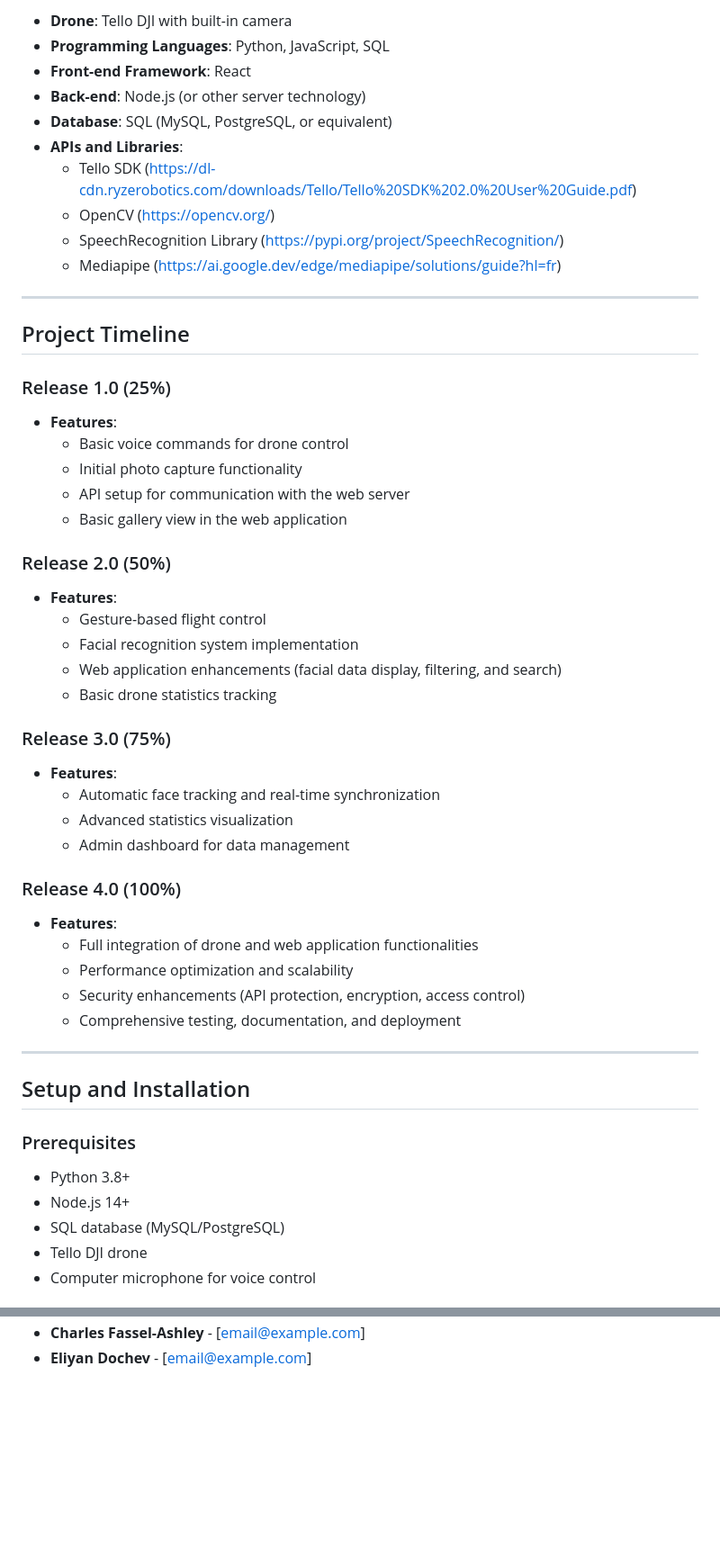
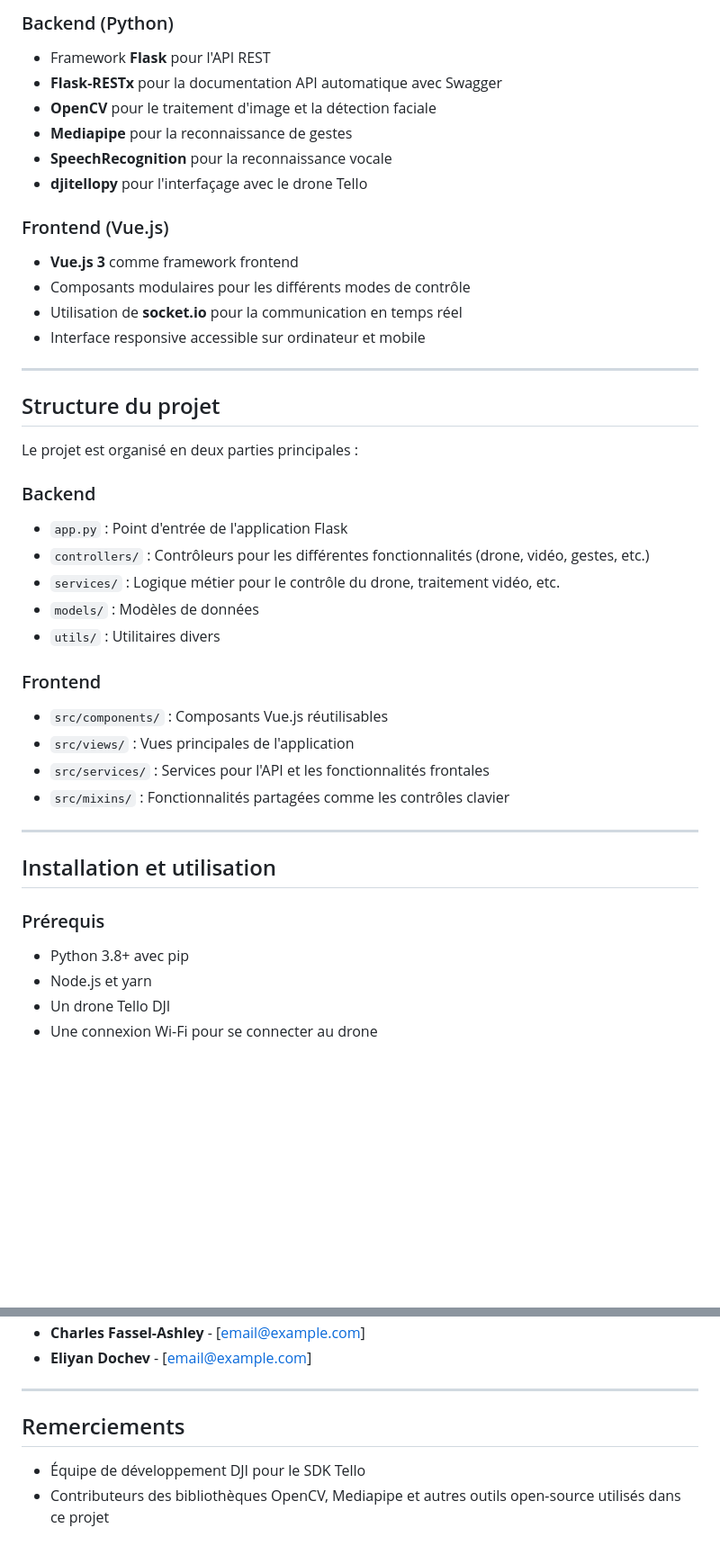
Before and after one commit to TomSft15/TelloDroneHub, a Markdown page: README.md, 2 parts joined by grey strips. Shown: that part at 90% size. GitHub-like rendering; blank space fills up the shorter version.

Commit message:
[EDIT] readme

```diff
--- a/README.md
+++ b/README.md
@@ -61,54 +31,44 @@ The web application allows users to:
 
-- **Drone**: Tello DJI with built-in camera
-- **Programming Languages**: Python, JavaScript, SQL
-- **Front-end Framework**: React
-- **Back-end**: Node.js (or other server technology)
-- **Database**: SQL (MySQL, PostgreSQL, or equivalent)
-- **APIs and Libraries**:
-  - Tello SDK (https://dl-cdn.ryzerobotics.com/downloads/Tello/Tello%20SDK%202.0%20User%20Guide.pdf)
-  - OpenCV (https://opencv.org/)
-  - SpeechRecognition Library (https://pypi.org/project/SpeechRecognition/)
-  - Mediapipe (https://ai.google.dev/edge/mediapipe/solutions/guide?hl=fr)
+### Backend (Python)
+- Framework **Flask** pour l'API REST
+- **Flask-RESTx** pour la documentation API automatique avec Swagger
+- **OpenCV** pour le traitement d'image et la détection faciale
+- **Mediapipe** pour la reconnaissance de gestes
+- **SpeechRecognition** pour la reconnaissance vocale
+- **djitellopy** pour l'interfaçage avec le drone Tello
+
+### Frontend (Vue.js)
+- **Vue.js 3** comme framework frontend
+- Composants modulaires pour les différents modes de contrôle
+- Utilisation de **socket.io** pour la communication en temps réel
+- Interface responsive accessible sur ordinateur et mobile
 
 ---
 
-## Project Timeline
+## Structure du projet
 
-### Release 1.0 (25%)
-- **Features**:
-  - Basic voice commands for drone control
-  - Initial photo capture functionality
-  - API setup for communication with the web server
-  - Basic gallery view in the web application
+Le projet est organisé en deux parties principales :
 
-### Release 2.0 (50%)
-- **Features**:
-  - Gesture-based flight control
-  - Facial recognition system implementation
-  - Web application enhancements (facial data display, filtering, and search)
-  - Basic drone statistics tracking
+### Backend
+- `app.py` : Point d'entrée de l'application Flask
+- `controllers/` : Contrôleurs pour les différentes fonctionnalités (drone, vidéo, gestes, etc.)
+- `services/` : Logique métier pour le contrôle du drone, traitement vidéo, etc.
+- `models/` : Modèles de données
+- `utils/` : Utilitaires divers
 
-### Release 3.0 (75%)
-- **Features**:
-  - Automatic face tracking and real-time synchronization
-  - Advanced statistics visualization
-  - Admin dashboard for data management
-
-### Release 4.0 (100%)
-- **Features**:
-  - Full integration of drone and web application functionalities
-  - Performance optimization and scalability
-  - Security enhancements (API protection, encryption, access control)
-  - Comprehensive testing, documentation, and deployment
+### Frontend
+- `src/components/` : Composants Vue.js réutilisables
+- `src/views/` : Vues principales de l'application
+- `src/services/` : Services pour l'API et les fonctionnalités frontales
+- `src/mixins/` : Fonctionnalités partagées comme les contrôles clavier
 
 ---
 
-## Setup and Installation
+## Installation et utilisation
 
-### Prerequisites
-- Python 3.8+
-- Node.js 14+
-- SQL database (MySQL/PostgreSQL)
-- Tello DJI drone
-- Computer microphone for voice control
+### Prérequis
+- Python 3.8+ avec pip
+- Node.js et yarn
+- Un drone Tello DJI
+- Une connexion Wi-Fi pour se connecter au drone
 
@@ -187,2 +147,9 @@ For questions, suggestions, or issues, please contact:
 - **Charles Fassel-Ashley** - [email@example.com]
 - **Eliyan Dochev** - [email@example.com]
+
+---
+
+## Remerciements
+
+- Équipe de développement DJI pour le SDK Tello
+- Contributeurs des bibliothèques OpenCV, Mediapipe et autres outils open-source utilisés dans ce projet
```
Also changed, not shown: other parts of README.md (+73 -103 lines).
